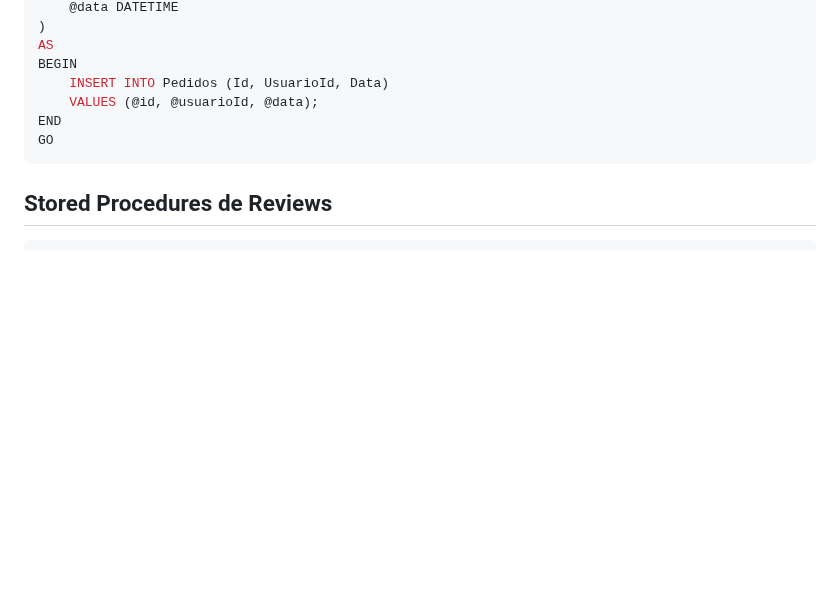
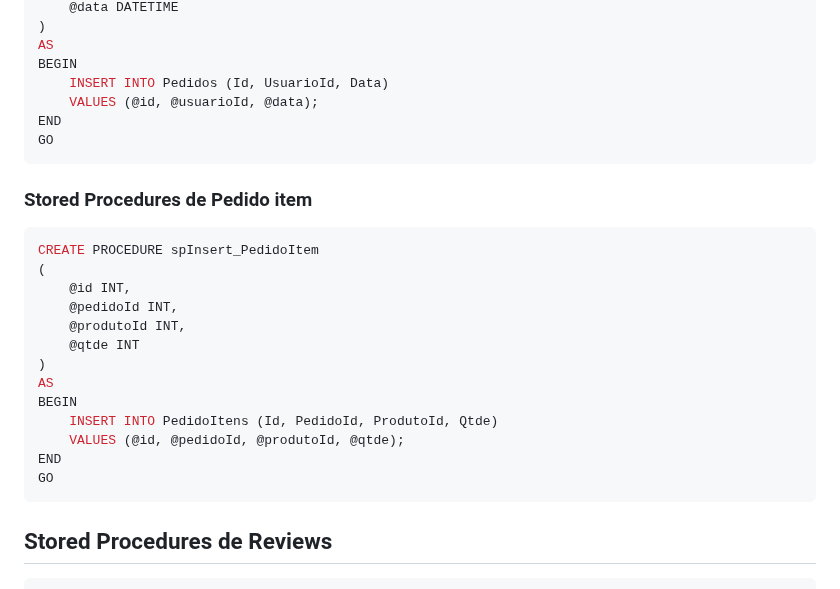
Before and after one commit to ConfuseKarma/EC5-LP1_N1_2bi, a Markdown page: EstruturaDB.md, the part around the change. GitHub-like rendering; blank space fills up the shorter version.

````diff
--- a/EstruturaDB.md
+++ b/EstruturaDB.md
@@ -261,6 +261,24 @@ END
 GO
 ```
 
+### Stored Procedures de Pedido item
+
+```sql
+CREATE PROCEDURE spInsert_PedidoItem
+(
+    @id INT,
+    @pedidoId INT,
+    @produtoId INT,
+    @qtde INT
+)
+AS
+BEGIN
+    INSERT INTO PedidoItens (Id, PedidoId, ProdutoId, Qtde)
+    VALUES (@id, @pedidoId, @produtoId, @qtde);
+END
+GO
+```
+
 ## Stored Procedures de Reviews
 
 ```sql
````
